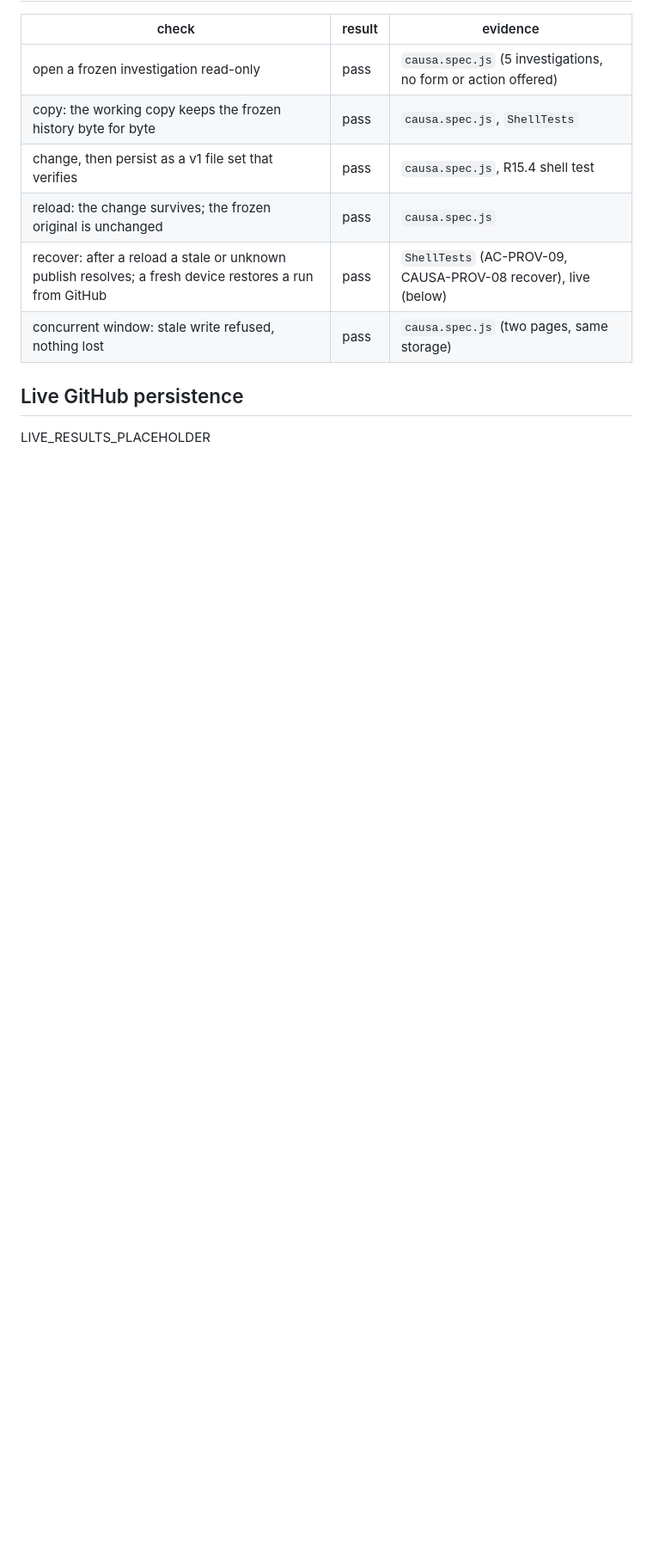
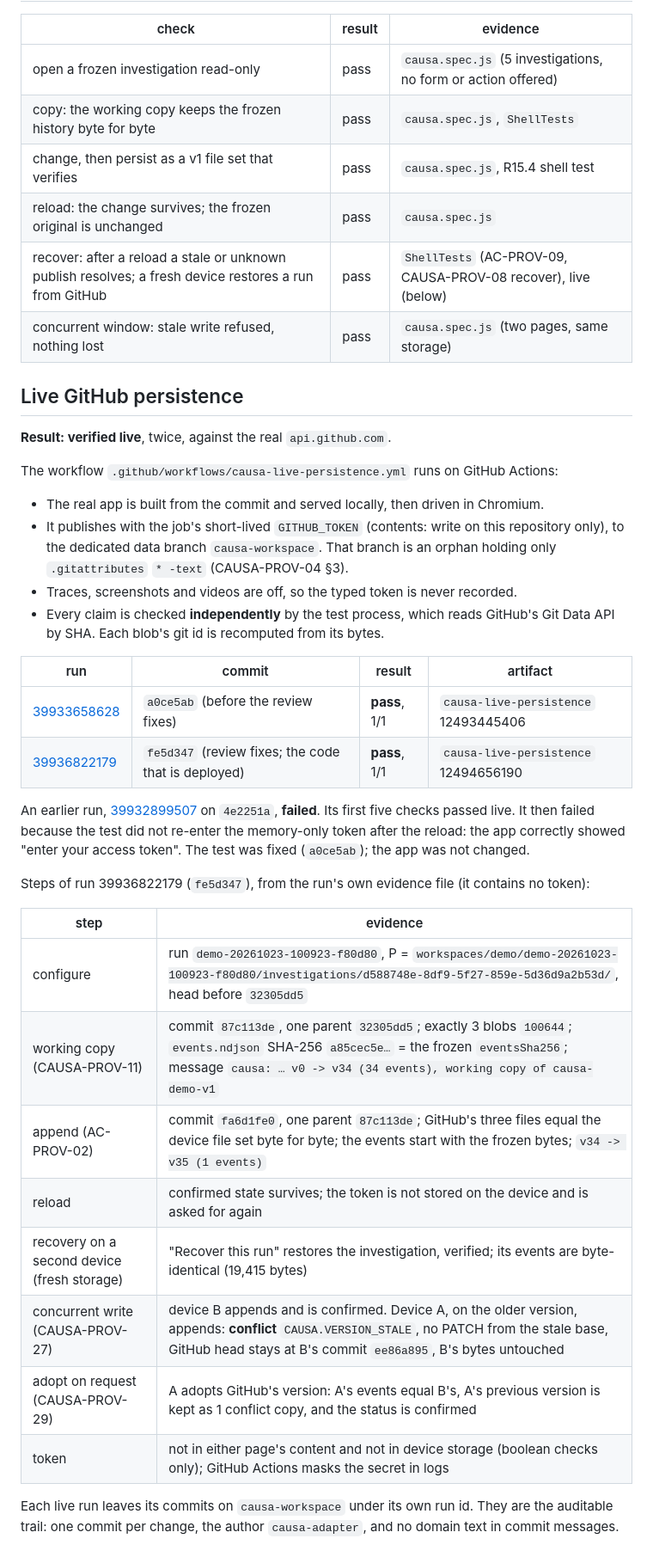
Before and after one commit to kemiller2002/indy-init-rehearsal-001, a Markdown page: evidence/causa-integration/PERSISTENCE-VALIDATION.md, the part around the change. Shown at 86% size. Drawn GitHub-style; blank space fills up the shorter version.

Commit message:
evidence: live GitHub persistence results (runs 39933658628 and 39936822179)
Co-Authored-By: Claude Opus 5.5 <noreply@anthropic.com>
Claude-Session: https://claude.ai/code/session_01AiSUUAEKf1AyR7PnLf1uf1

```diff
--- a/evidence/causa-integration/PERSISTENCE-VALIDATION.md
+++ b/evidence/causa-integration/PERSISTENCE-VALIDATION.md
@@ -99,4 +99,39 @@ provider-gate PASS. **This build's provider gate is therefore incomplete.**
 
 ## Live GitHub persistence
 
-LIVE_RESULTS_PLACEHOLDER
+**Result: verified live**, twice, against the real `api.github.com`.
+
+The workflow `.github/workflows/causa-live-persistence.yml` runs on GitHub Actions:
+- The real app is built from the commit and served locally, then driven in Chromium.
+- It publishes with the job's short-lived `GITHUB_TOKEN` (contents: write on this repository only), to the dedicated
+  data branch `causa-workspace`. That branch is an orphan holding only `.gitattributes` `* -text`
+  (CAUSA-PROV-04 §3).
+- Traces, screenshots and videos are off, so the typed token is never recorded.
+- Every claim is checked **independently** by the test process, which reads GitHub's Git Data API by SHA. Each blob's
+  git id is recomputed from its bytes.
+
+| run | commit | result | artifact |
+|---|---|---|---|
+| [39933658628](https://github.com/kemiller2002/indy-init-rehearsal-001/actions/runs/39933658628) | `a0ce5ab` (before the review fixes) | **pass**, 1/1 | `causa-live-persistence` 12493445406 |
+| [39936822179](https://github.com/kemiller2002/indy-init-rehearsal-001/actions/runs/39936822179) | `fe5d347` (review fixes; the code that is deployed) | **pass**, 1/1 | `causa-live-persistence` 12494656190 |
+
+An earlier run, [39932899507](https://github.com/kemiller2002/indy-init-rehearsal-001/actions/runs/39932899507) on
+`4e2251a`, **failed**. Its first five checks passed live. It then failed because the test did not re-enter the
+memory-only token after the reload: the app correctly showed "enter your access token". The test was fixed
+(`a0ce5ab`); the app was not changed.
+
+Steps of run 39936822179 (`fe5d347`), from the run's own evidence file (it contains no token):
+
+| step | evidence |
+|---|---|
+| configure | run `demo-20261023-100923-f80d80`, P = `workspaces/demo/demo-20261023-100923-f80d80/investigations/d588748e-8df9-5f27-859e-5d36d9a2b53d/`, head before `32305dd5` |
+| working copy (CAUSA-PROV-11) | commit `87c113de`, one parent `32305dd5`; exactly 3 blobs `100644`; `events.ndjson` SHA-256 `a85cec5e…` = the frozen `eventsSha256`; message `causa: … v0 -> v34 (34 events), working copy of causa-demo-v1` |
+| append (AC-PROV-02) | commit `fa6d1fe0`, one parent `87c113de`; GitHub's three files equal the device file set byte for byte; the events start with the frozen bytes; `v34 -> v35 (1 events)` |
+| reload | confirmed state survives; the token is not stored on the device and is asked for again |
+| recovery on a second device (fresh storage) | "Recover this run" restores the investigation, verified; its events are byte-identical (19,415 bytes) |
+| concurrent write (CAUSA-PROV-27) | device B appends and is confirmed. Device A, on the older version, appends: **conflict** `CAUSA.VERSION_STALE`, no PATCH from the stale base, GitHub head stays at B's commit `ee86a895`, B's bytes untouched |
+| adopt on request (CAUSA-PROV-29) | A adopts GitHub's version: A's events equal B's, A's previous version is kept as 1 conflict copy, and the status is confirmed |
+| token | not in either page's content and not in device storage (boolean checks only); GitHub Actions masks the secret in logs |
+
+Each live run leaves its commits on `causa-workspace` under its own run id. They are the auditable trail: one commit
+per change, the author `causa-adapter`, and no domain text in commit messages.
```
